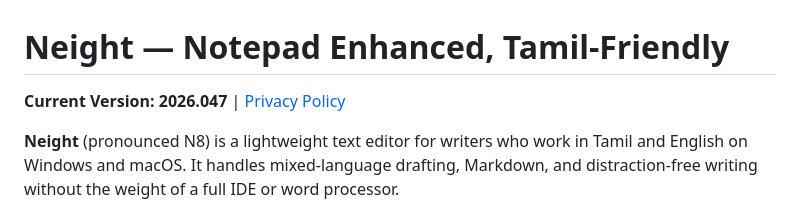
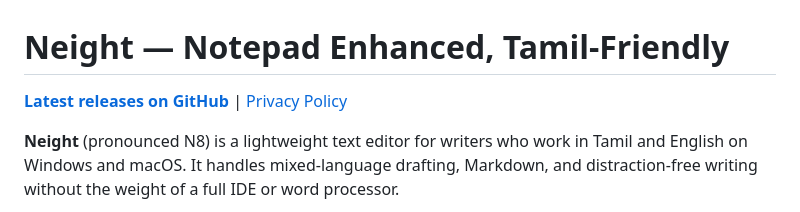
Before and after one commit to venkatarangan/neight, a Markdown page: README.md, the part around the change. GitHub-like rendering.

Commit message:
minor update to readme

```diff
--- a/README.md
+++ b/README.md
@@ -1,6 +1,6 @@
 # Neight — Notepad Enhanced, Tamil-Friendly
 
-**Current Version: 2026.047** | [Privacy Policy](PRIVACY.md)
+**[Latest releases on GitHub](https://github.com/venkatarangan/neight/releases)** | [Privacy Policy](PRIVACY.md)
 
 **Neight** (pronounced N8) is a lightweight text editor for writers who work in Tamil and English on Windows and macOS. It handles mixed-language drafting, Markdown, and distraction-free writing without the weight of a full IDE or word processor.
 
```
